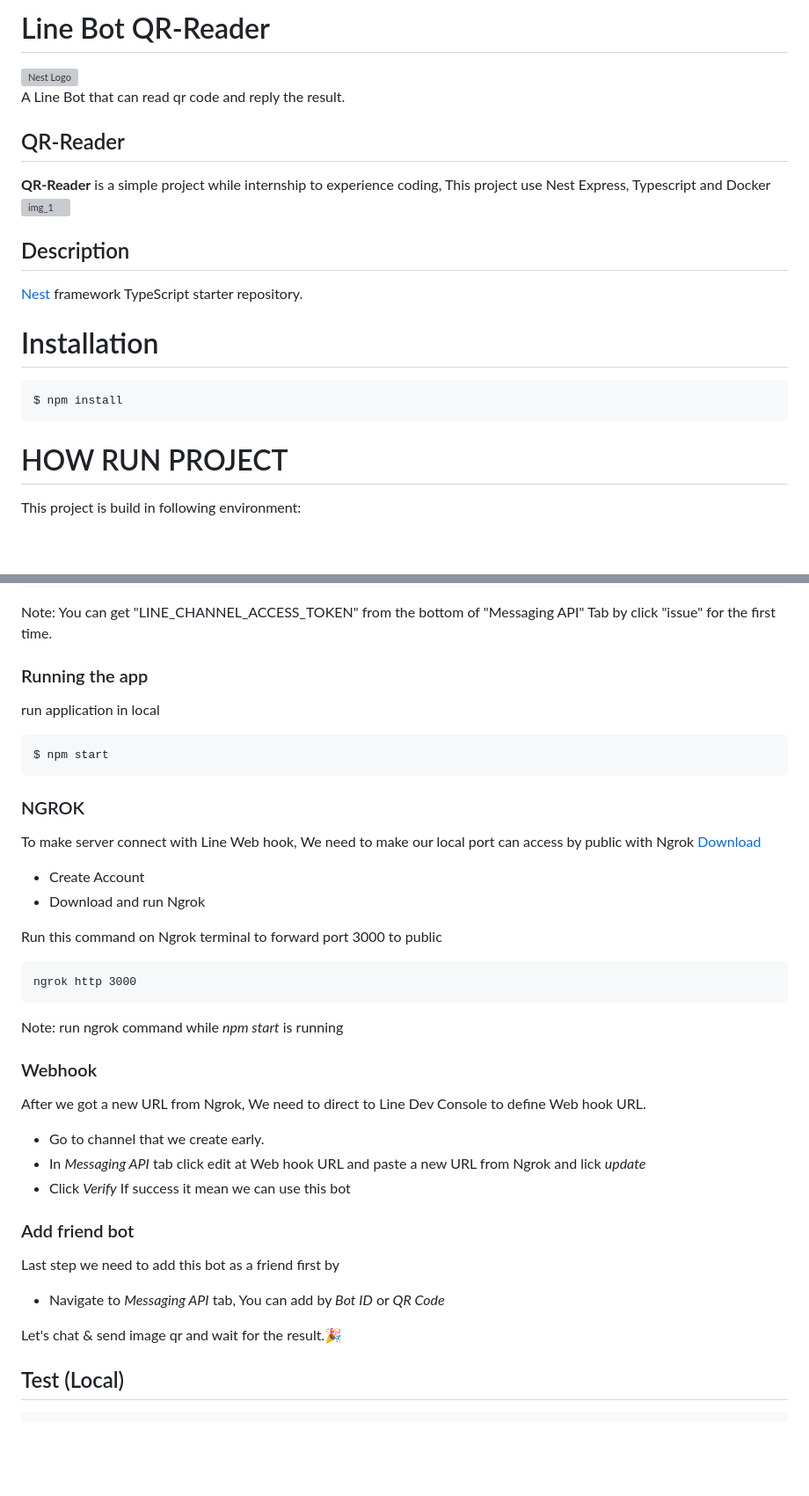
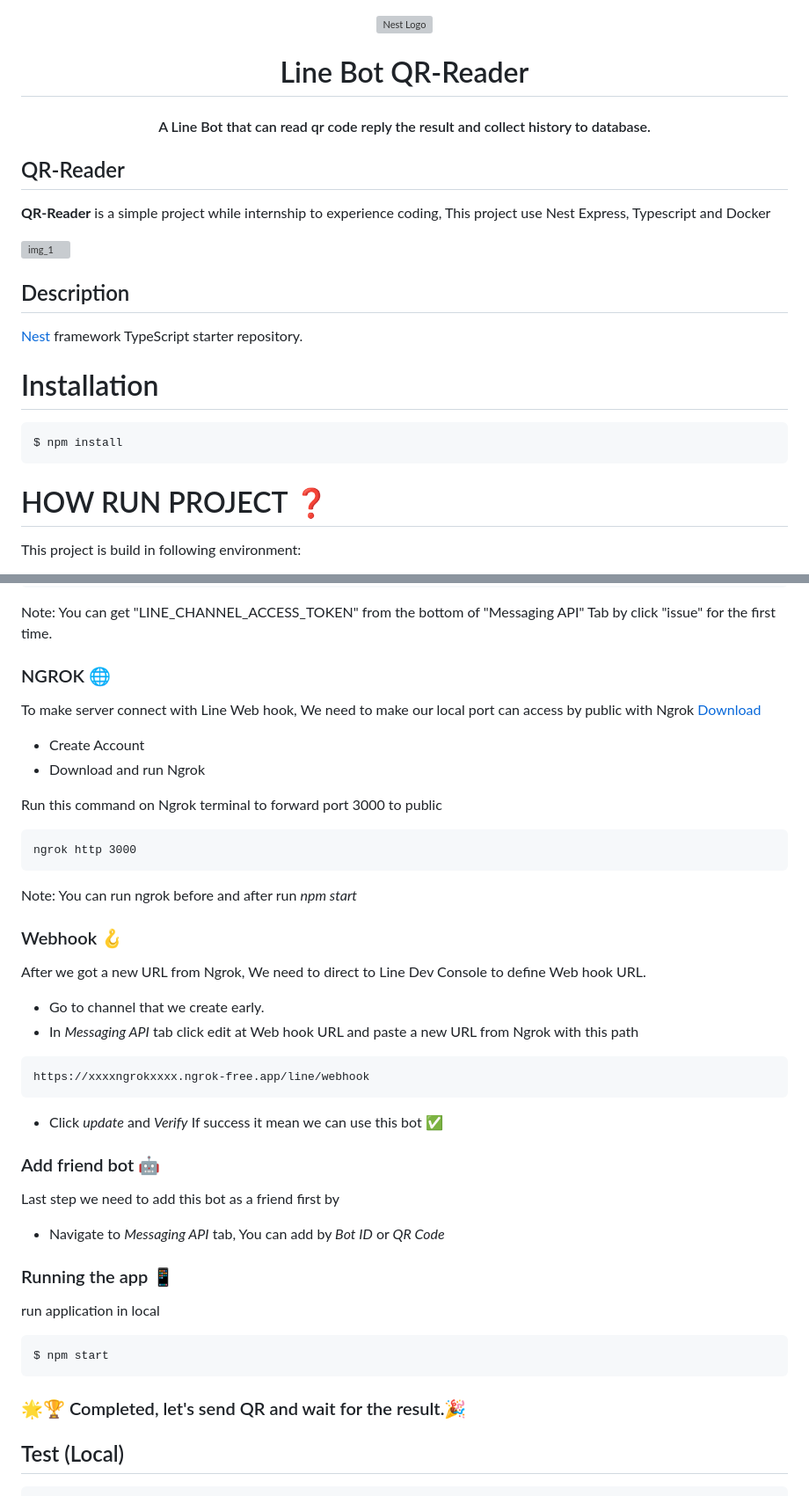
Before and after one commit to Pongsatorn6487048/LineBot-QR-Reader, a Markdown page: README.md, 2 parts joined by grey strips. Shown: that part at 88% size. GitHub-like rendering; blank space fills up the shorter version; grey boxes are pictures that could not be loaded.

Commit message:
README fix alignment & style

````diff
--- a/README.md
+++ b/README.md
@@ -1,8 +1,14 @@
-# Line Bot QR-Reader
+<p align="center">
   <a href="http://localhost:3000/" target="blank"><img src="https://i.ibb.co/nwcpgn7/line-bot-pfp.jpg" width="200" alt="Nest Logo" /></a><br>
-A Line Bot that can read qr code and reply the result.
+  <h1 align="center">Line Bot QR-Reader</h1>
+
+  <h4 align="center">A Line Bot that can read qr code reply the result and collect history to database.</h1>
+</p>
+
 ## QR-Reader
+
 **QR-Reader** is a simple project while internship to experience coding, This project use Nest Express, Typescript and Docker
+
 <img src="https://i.ibb.co/SNYTRZk/example.png" alt="img_1" width="30%" height="30%">
 
 ## Description
@@ -15,7 +21,7 @@ A Line Bot that can read qr code and reply the result.
 $ npm install
 ```
 
-# HOW RUN PROJECT
+# HOW RUN PROJECT ❓
 This project is build in following environment:
 > **Node.js version: 22.2.0**
 > **Nest Framwork version: 10.3.9**
@@ -55,13 +61,7 @@ LINE_CHANNEL_SECRET='9mmaspqbsos6f'
 ```
 Note: You can get "LINE_CHANNEL_ACCESS_TOKEN" from the bottom of "Messaging API" Tab by click "issue" for the first time.
 
-### Running the app
-run application in local
-```bash
-$ npm start
-```
-
-### NGROK
+### NGROK 🌐
 To make server connect with Line Web hook, We need to make our local port can access by public with Ngrok [Download](https://dashboard.ngrok.com/get-started/setup/windows)
 * Create Account
 * Download and run Ngrok
@@ -72,19 +72,32 @@ Run this command on Ngrok terminal to forward port 3000 to public
 ngrok http 3000
 ```
 
-Note: run ngrok command while *npm start* is running
+Note: You can run ngrok before and after run *npm start*
 
-### Webhook
+### Webhook 🪝
 After we got a new URL from Ngrok, We need to direct to Line Dev Console to define Web hook URL.
 * Go to channel that we create early.
-* In *Messaging API* tab click edit at Web hook URL and paste a new URL from Ngrok and lick *update*
-* Click *Verify* If success it mean we can use this bot
+* In *Messaging API* tab click edit at Web hook URL and paste a new URL from Ngrok with this path
 
-### Add friend bot
+```plaintext
+https://xxxxngrokxxxx.ngrok-free.app/line/webhook
+```
+
+* Click *update* and *Verify* If success it mean we can use this bot ✅
+
+### Add friend bot 🤖
 Last step we need to add this bot as a friend first by
 * Navigate to *Messaging API* tab, You can add by *Bot ID* or *QR Code*
 
-Let's chat & send image qr and wait for the result.🎉
+### Running the app 📱
+run application in local
+```bash
+$ npm start
+```
+
+### 🌟🏆 Completed, let's send QR and wait for the result.🎉
+
+
 
 ## Test (Local)
 
````
Also changed, not shown: other parts of README.md (+2 -2 lines).
